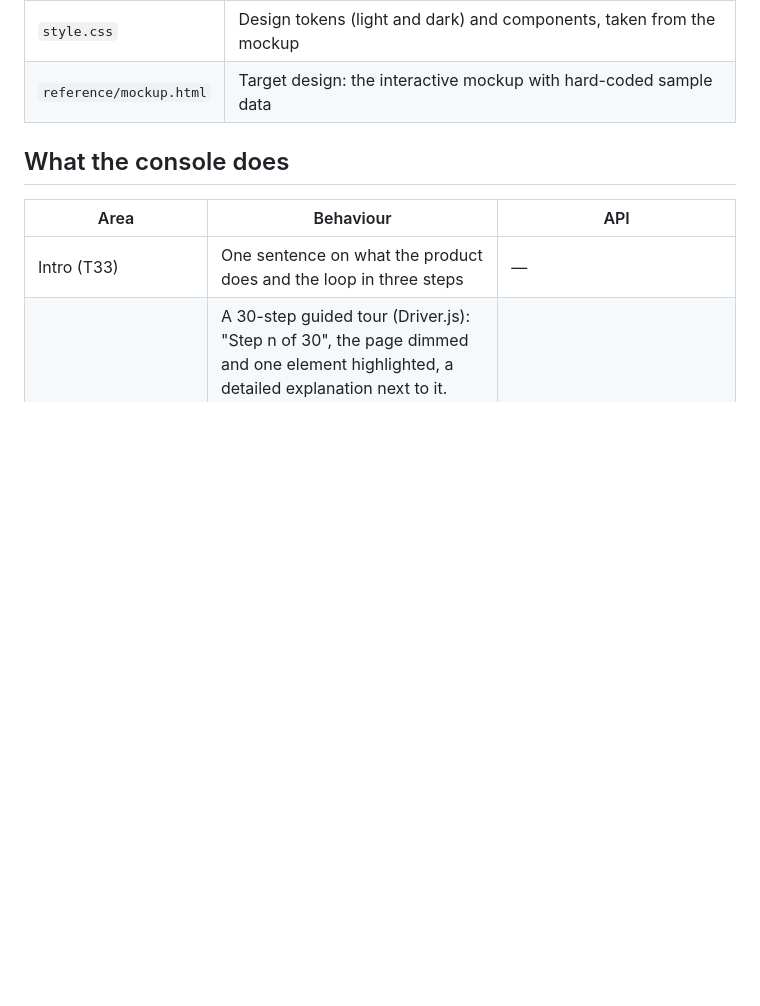
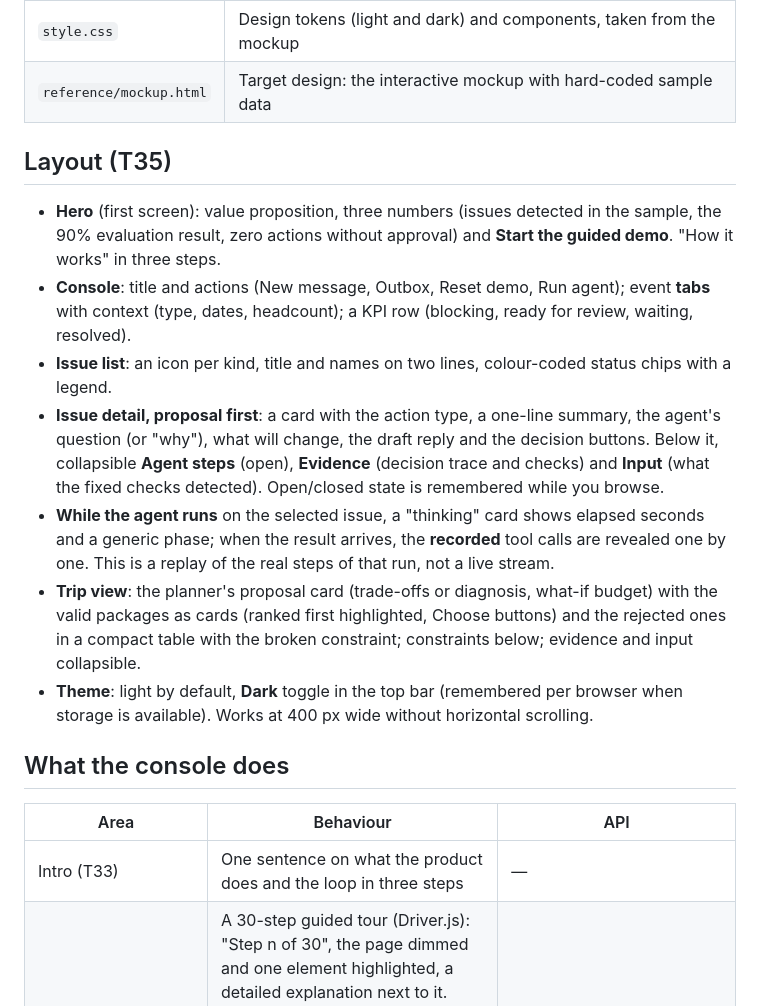
Before and after one commit to TieuDaoChanNhan/bureau-agent, a Markdown page: web/README.md, the part around the change. Drawn GitHub-style; blank space fills up the shorter version.

Commit message:
T35: redesign the console (hero, proposal-first detail, visible agent work, trip cards, light theme) (#61)
Co-authored-by: Claude Opus 5.5 <noreply@anthropic.com>

```diff
--- a/web/README.md
+++ b/web/README.md
@@ -15,6 +15,25 @@ uvicorn api.main:app --reload     # then open http://127.0.0.1:8000
 | `vendor/` | Driver.js 1.3.1 (MIT, licence in `DRIVER_LICENSE`), vendored so the tour works offline and when deployed |
 | `style.css` | Design tokens (light and dark) and components, taken from the mockup |
 | `reference/mockup.html` | Target design: the interactive mockup with hard-coded sample data |
+
+## Layout (T35)
+- **Hero** (first screen): value proposition, three numbers (issues detected in the sample, the 90% evaluation
+  result, zero actions without approval) and **Start the guided demo**. "How it works" in three steps.
+- **Console**: title and actions (New message, Outbox, Reset demo, Run agent); event **tabs** with context
+  (type, dates, headcount); a KPI row (blocking, ready for review, waiting, resolved).
+- **Issue list**: an icon per kind, title and names on two lines, colour-coded status chips with a legend.
+- **Issue detail, proposal first**: a card with the action type, a one-line summary, the agent's question (or
+  "why"), what will change, the draft reply and the decision buttons. Below it, collapsible **Agent steps**
+  (open), **Evidence** (decision trace and checks) and **Input** (what the fixed checks detected). Open/closed
+  state is remembered while you browse.
+- **While the agent runs** on the selected issue, a "thinking" card shows elapsed seconds and a generic phase;
+  when the result arrives, the **recorded** tool calls are revealed one by one. This is a replay of the real
+  steps of that run, not a live stream.
+- **Trip view**: the planner's proposal card (trade-offs or diagnosis, what-if budget) with the valid packages
+  as cards (ranked first highlighted, Choose buttons) and the rejected ones in a compact table with the broken
+  constraint; constraints below; evidence and input collapsible.
+- **Theme**: light by default, **Dark** toggle in the top bar (remembered per browser when storage is
+  available). Works at 400 px wide without horizontal scrolling.
 
 ## What the console does
 | Area | Behaviour | API |
```
Also changed, not shown: docs/screenshots/t35-dark.jpg (added), docs/screenshots/t35-hero.jpg (added), docs/screenshots/t35-mobile-400px.jpg (added), docs/screenshots/t35-proposal-card.jpg (added), docs/screenshots/t35-thinking.jpg (added), docs/screenshots/t35-trip-cards.jpg (added), 4 other files.
